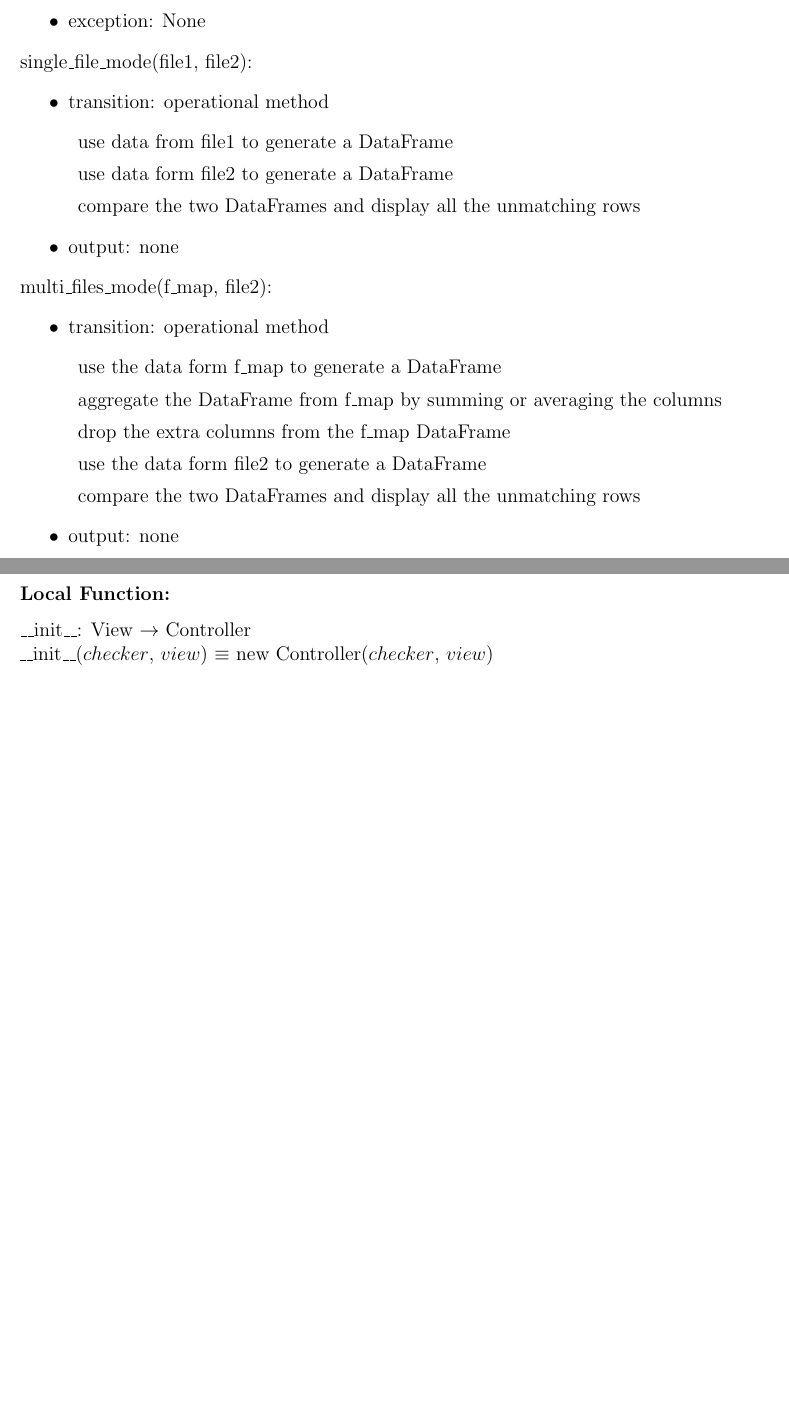
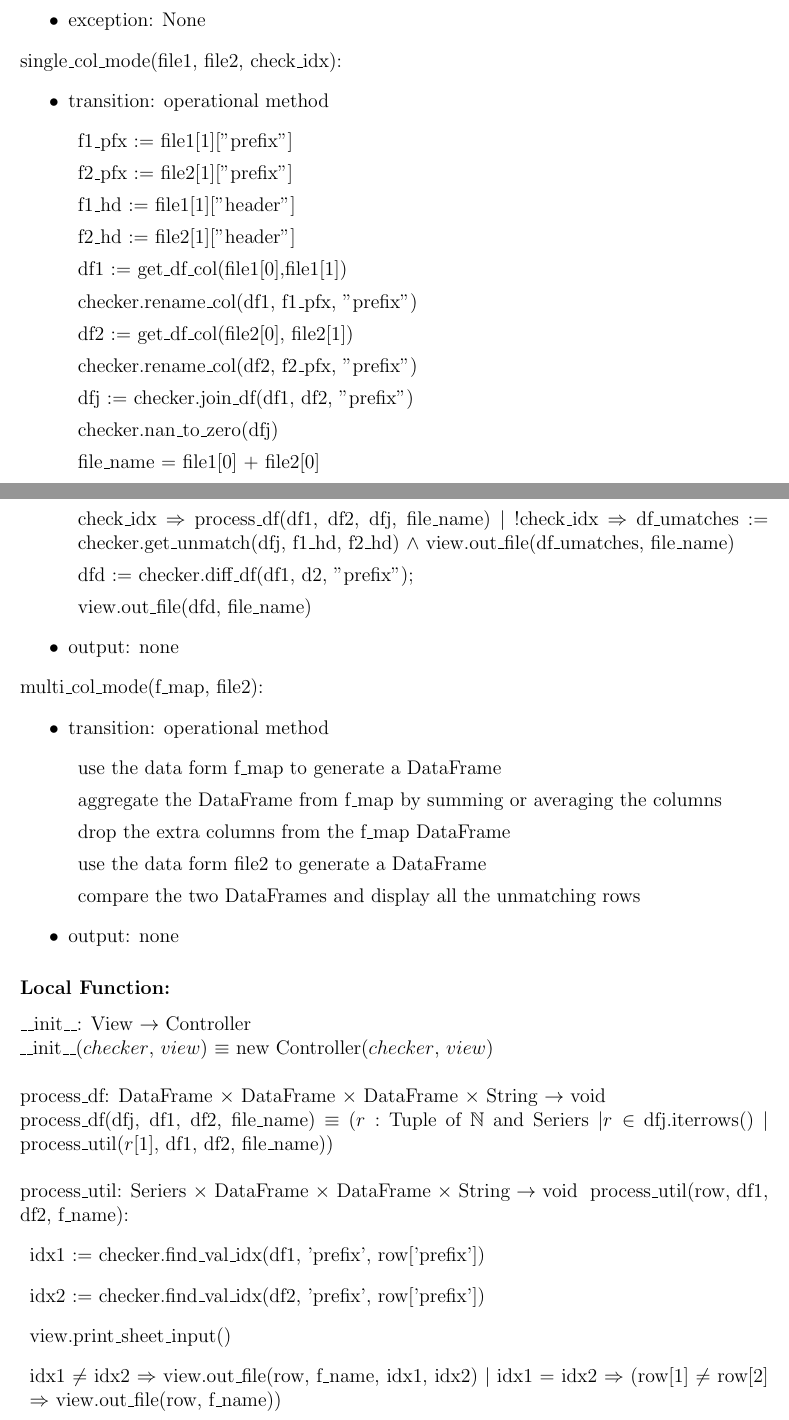
Before and after one commit to R-Fan9/Verification-Automation, a LaTeX document (Documentation/AutoChecker_Doc.tex): two parts of pages 9 and 10 of 10, joined at a grey line, cut so that both start at the same text, the shorter picture padded with empty space. Compiled offline with pdfLaTeX.

Commit message:
added new func to Controller

```diff
--- a/Documentation/AutoChecker_Doc.tex
+++ b/Documentation/AutoChecker_Doc.tex
@@ -499,23 +501,36 @@ get\_instance($c$, $v$):
 %   \item exception: none
 % \end{itemize}
 
-\noindent single\_file\_mode(file1, file2):
+\noindent single\_col\_mode(file1, file2, check\_idx):
 \begin{itemize}
   \item transition: operational method
   \begin{itemize}[\null]
-    \item use data from file1 to generate a DataFrame
-    \item use data form file2 to generate a DataFrame
-    \item compare the two DataFrames and display all the unmatching rows
-    % \item df1 $:=$ get\_df\_col(file1[$0$], file1[$1$])
-    % \item df2 $:=$ get\_df\_col(file2[$0$], file2[$1$])
-    % \item dfj $:=$ Checker.join\_df(df1, df2, 'prefix')
+    % \item use data from file1 to generate a DataFrame
+    % \item use data form file2 to generate a DataFrame
+    % \item compare the two DataFrames and display all the unmatching rows
+    \item f1\_pfx $:=$ file1[$1$]["prefix"]
+    \item f2\_pfx $:=$ file2[$1$]["prefix"]
+    \item f1\_hd $:=$ file1[$1$]["header"]
+    \item f2\_hd $:=$ file2[$1$]["header"]
+    \item df1 $:=$ get\_df\_col(file1[$0$],file1[$1$])
+    \item checker.rename\_col(df1, f1\_pfx, "prefix")
+    \item df2 $:=$ get\_df\_col(file2[$0$], file2[$1$])
+    \item checker.rename\_col(df2, f2\_pfx, "prefix")
+    \item dfj $:=$ checker.join\_df(df1, df2, "prefix")
+    \item checker.nan\_to\_zero(dfj)
+    \item file\_name = file1[$0$] + file2[$0$]
+    \item check\_idx $\Rightarrow$ process\_df(df1, df2, dfj, file\_name) $|$
+    !check\_idx $\Rightarrow$ df\_umatches $:=$ checker.get\_unmatch(dfj, f1\_hd, f2\_hd) $\wedge$
+    view.out\_file(df\_umatches, file\_name)
+    \item dfd $:=$ checker.diff\_df(df1, d2, "prefix");
+    \item view.out\_file(dfd, file\_name)
     % \item df\_umatches $:=$ Checker.get\_unmatches(dfj, file1[$1$]['header'], file2[$1$]['header'])
     % \item view.print\_df(df\_unmatches)
   \end{itemize}
   \item output: none
 \end{itemize}
 
-\noindent multi\_files\_mode(f\_map, file2):
+\noindent multi\_col\_mode(f\_map, file2):
 \begin{itemize}
   \item transition: operational method
   \begin{itemize}[\null]
@@ -581,6 +596,20 @@ get\_instance($c$, $v$):
 \_\_init\_\_: View $\rightarrow$ Controller \\
 \_\_init\_\_($checker$, $view$) $\equiv$ new Controller($checker$, $view$) \\
 
+\noindent process\_df: DataFrame $\times$ DataFrame $\times$ DataFrame $\times$ String $\rightarrow$ void \\
+process\_df(dfj, df1, df2, file\_name) $\equiv$ ($r:$ Tuple of $\mathbb{N}$ and Seriers $| r \in$ dfj.iterrows() $|$
+process\_util($r[1]$, df1, df2, file\_name)) \\
+
+\noindent process\_util: Seriers $\times$ DataFrame $\times$ DataFrame $\times$ String $\rightarrow$ void \
+process\_util(row, df1, df2, f\_name):
+\begin{itemize}[\null]
+  \item idx1 $:=$ checker.find\_val\_idx(df1, 'prefix', row['prefix'])
+  \item idx2 $:=$ checker.find\_val\_idx(df2, 'prefix', row['prefix'])
+  \item view.print\_sheet\_input()
+  \item idx1 $\neq$ idx2 $\Rightarrow$ view.out\_file(row, f\_name, idx1, idx2) $|$
+  idx1 $=$ idx2 $\Rightarrow$ (row[$1$] $\neq$ row[$2$] $\Rightarrow$ view.out\_file(row, f\_name))
+\end{itemize}
+
 % \noindent cal\_sum: seq of $\mathbb{N} \rightarrow \mathbb{N}$\\
 % cal\_sum(seq) $\equiv (+s:\mathbb{N} \; | \; s \in \text{seq} : s)$ \\
 
```
Also changed, not shown: Documentation/AutoChecker_Doc.pdf, Documentation/AutoChecker_Doc.tex (10 more changed lines), 1 other file.
